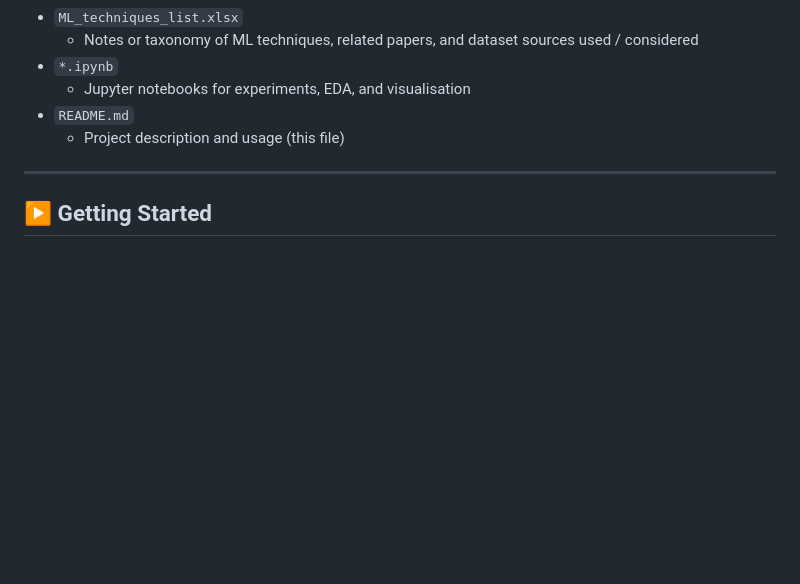
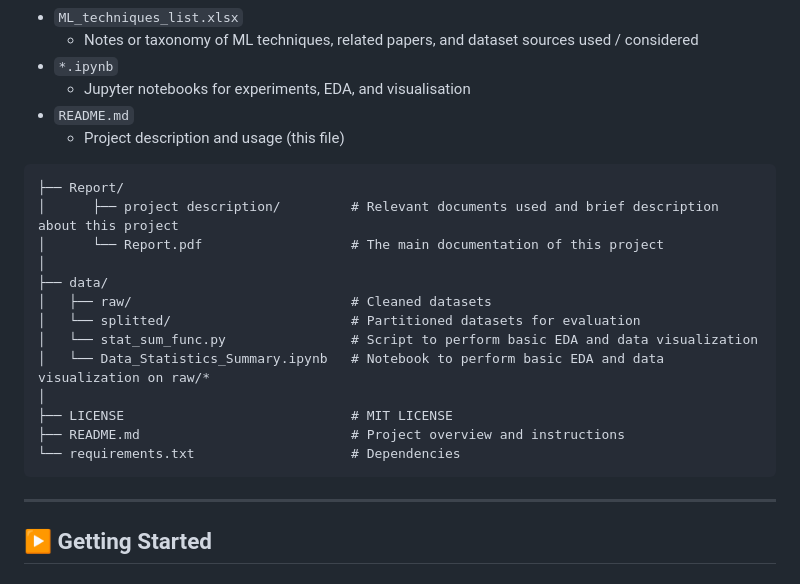
Before and after one commit to Trminh06-work/Out-of-distribution-data-fitting, a Markdown page: README.md, the part around the change. GitHub-like rendering; blank space fills up the shorter version.

````diff
--- a/README.md
+++ b/README.md
@@ -27,6 +27,22 @@ This repository encompasses code and documents for:
   - Jupyter notebooks for experiments, EDA, and visualisation
 - `README.md`
   - Project description and usage (this file)
+
+```text
+├── Report/
+│      ├── project description/         # Relevant documents used and brief description about this project
+│      └── Report.pdf                   # The main documentation of this project
+│
+├── data/
+│   ├── raw/                            # Cleaned datasets
+│   └── splitted/                       # Partitioned datasets for evaluation
+│   └── stat_sum_func.py                # Script to perform basic EDA and data visualization
+│   └── Data_Statistics_Summary.ipynb   # Notebook to perform basic EDA and data visualization on raw/*
+│
+├── LICENSE                             # MIT LICENSE
+├── README.md                           # Project overview and instructions
+└── requirements.txt                    # Dependencies
+```
 
 ---
 
````
